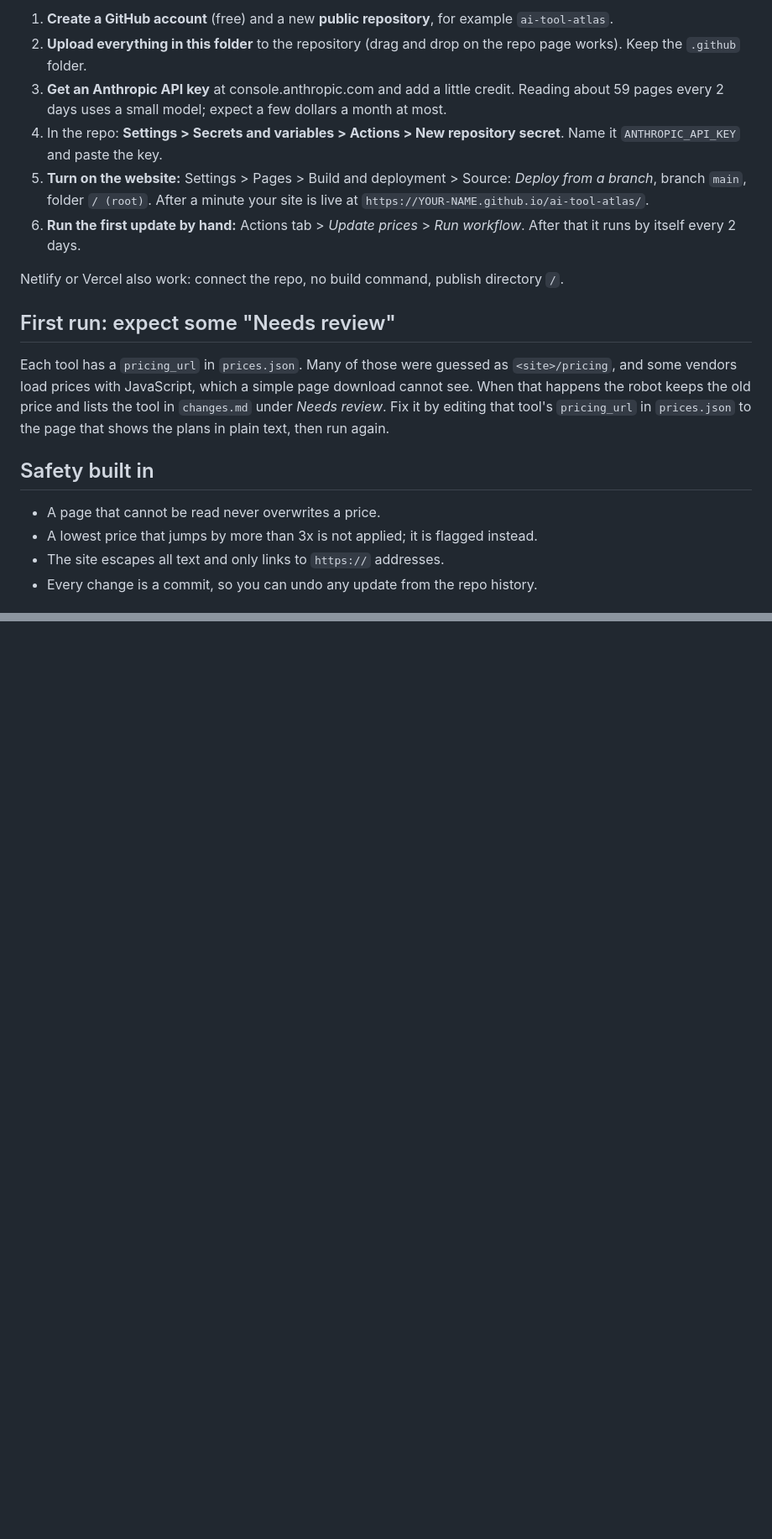
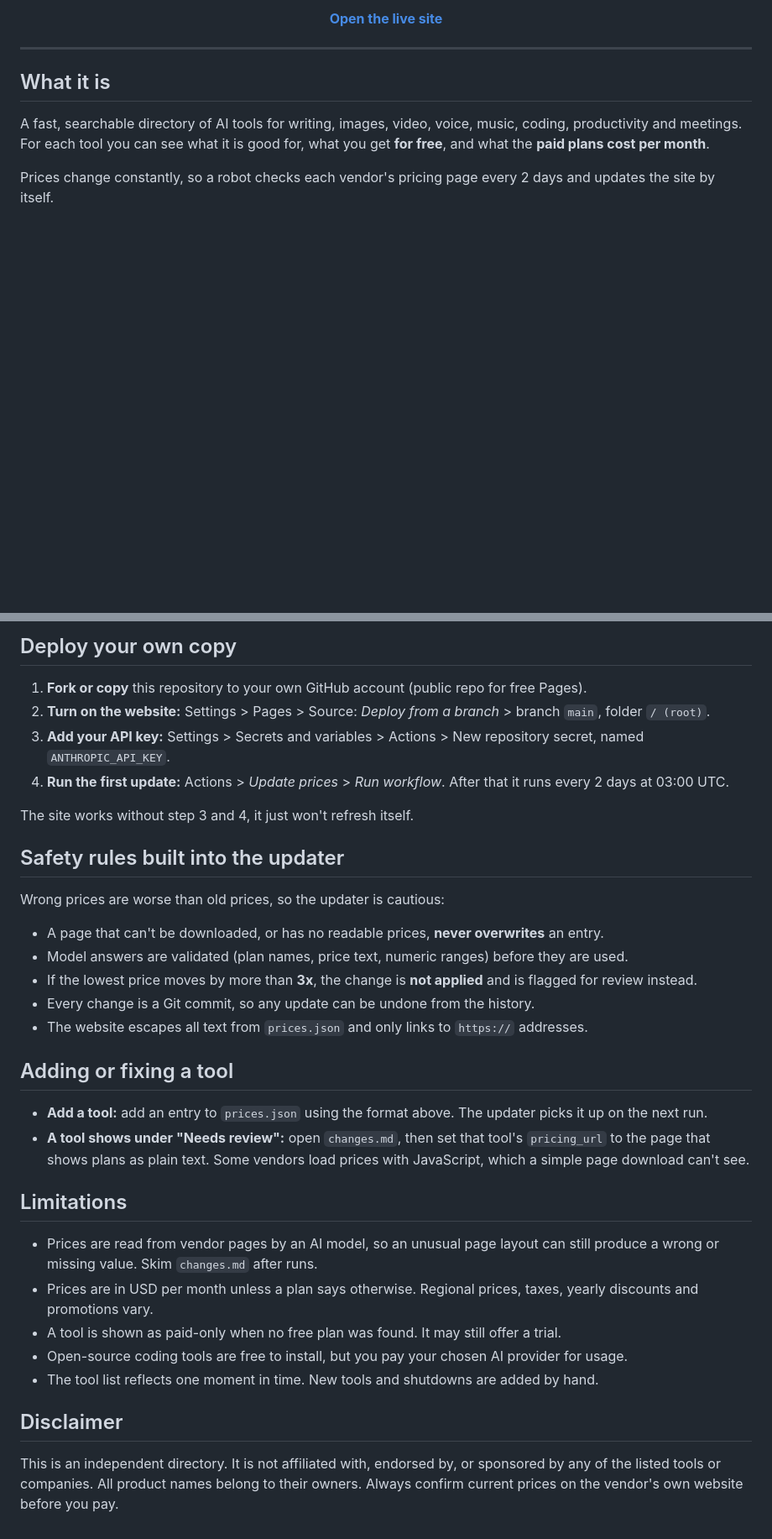
Before and after one commit to Sabyasachi-Kashyap/ai-tool-atlas, a Markdown page: README.md, 2 parts joined by grey strips. Shown at 84% size. GitHub-like rendering; blank space fills up the shorter version.

```diff
--- a/README.md
+++ b/README.md
@@ -14,21 +12,13 @@ A directory of AI tools (free vs paid, with monthly prices) that refreshes itsel
 
-1. **Create a GitHub account** (free) and a new **public repository**, for example `ai-tool-atlas`.
-2. **Upload everything in this folder** to the repository (drag and drop on the repo page works). Keep the `.github` folder.
-3. **Get an Anthropic API key** at console.anthropic.com and add a little credit. Reading about 59 pages every 2 days uses a small model; expect a few dollars a month at most.
-4. In the repo: **Settings > Secrets and variables > Actions > New repository secret**. Name it `ANTHROPIC_API_KEY` and paste the key.
-5. **Turn on the website:** Settings > Pages > Build and deployment > Source: *Deploy from a branch*, branch `main`, folder `/ (root)`. After a minute your site is live at `https://YOUR-NAME.github.io/ai-tool-atlas/`.
-6. **Run the first update by hand:** Actions tab > *Update prices* > *Run workflow*. After that it runs by itself every 2 days.
+[**Open the live site**](https://sabyasachi-kashyap.github.io/ai-tool-atlas/)
 
-Netlify or Vercel also work: connect the repo, no build command, publish directory `/`.
+</div>
 
-## First run: expect some "Needs review"
+---
 
-Each tool has a `pricing_url` in `prices.json`. Many of those were guessed as `<site>/pricing`, and some vendors load prices with JavaScript, which a simple page download cannot see. When that happens the robot keeps the old price and lists the tool in `changes.md` under *Needs review*. Fix it by editing that tool's `pricing_url` in `prices.json` to the page that shows the plans in plain text, then run again.
+## What it is
 
-## Safety built in
+A fast, searchable directory of AI tools for writing, images, video, voice, music, coding, productivity and meetings. For each tool you can see what it is good for, what you get **for free**, and what the **paid plans cost per month**.
 
-- A page that cannot be read never overwrites a price.
-- A lowest price that jumps by more than 3x is not applied; it is flagged instead.
-- The site escapes all text and only links to `https://` addresses.
-- Every change is a commit, so you can undo any update from the repo history.
+Prices change constantly, so a robot checks each vendor's pricing page every 2 days and updates the site by itself.
 
@@ -53,0 +123,35 @@ The robot reads what each vendor's page says and a model extracts it, so an odd
+## Deploy your own copy
+
+1. **Fork or copy** this repository to your own GitHub account (public repo for free Pages).
+2. **Turn on the website:** Settings > Pages > Source: *Deploy from a branch* > branch `main`, folder `/ (root)`.
+3. **Add your API key:** Settings > Secrets and variables > Actions > New repository secret, named `ANTHROPIC_API_KEY`.
+4. **Run the first update:** Actions > *Update prices* > *Run workflow*. After that it runs every 2 days at 03:00 UTC.
+
+The site works without step 3 and 4, it just won't refresh itself.
+
+## Safety rules built into the updater
+
+Wrong prices are worse than old prices, so the updater is cautious:
+
+- A page that can't be downloaded, or has no readable prices, **never overwrites** an entry.
+- Model answers are validated (plan names, price text, numeric ranges) before they are used.
+- If the lowest price moves by more than **3x**, the change is **not applied** and is flagged for review instead.
+- Every change is a Git commit, so any update can be undone from the history.
+- The website escapes all text from `prices.json` and only links to `https://` addresses.
+
+## Adding or fixing a tool
+
+- **Add a tool:** add an entry to `prices.json` using the format above. The updater picks it up on the next run.
+- **A tool shows under "Needs review":** open `changes.md`, then set that tool's `pricing_url` to the page that shows plans as plain text. Some vendors load prices with JavaScript, which a simple page download can't see.
+
+## Limitations
+
+- Prices are read from vendor pages by an AI model, so an unusual page layout can still produce a wrong or missing value. Skim `changes.md` after runs.
+- Prices are in USD per month unless a plan says otherwise. Regional prices, taxes, yearly discounts and promotions vary.
+- A tool is shown as paid-only when no free plan was found. It may still offer a trial.
+- Open-source coding tools are free to install, but you pay your chosen AI provider for usage.
+- The tool list reflects one moment in time. New tools and shutdowns are added by hand.
+
+## Disclaimer
+
+This is an independent directory. It is not affiliated with, endorsed by, or sponsored by any of the listed tools or companies. All product names belong to their owners. Always confirm current prices on the vendor's own website before you pay.
```
Also changed, not shown: other parts of README.md (+98 -21 lines).
